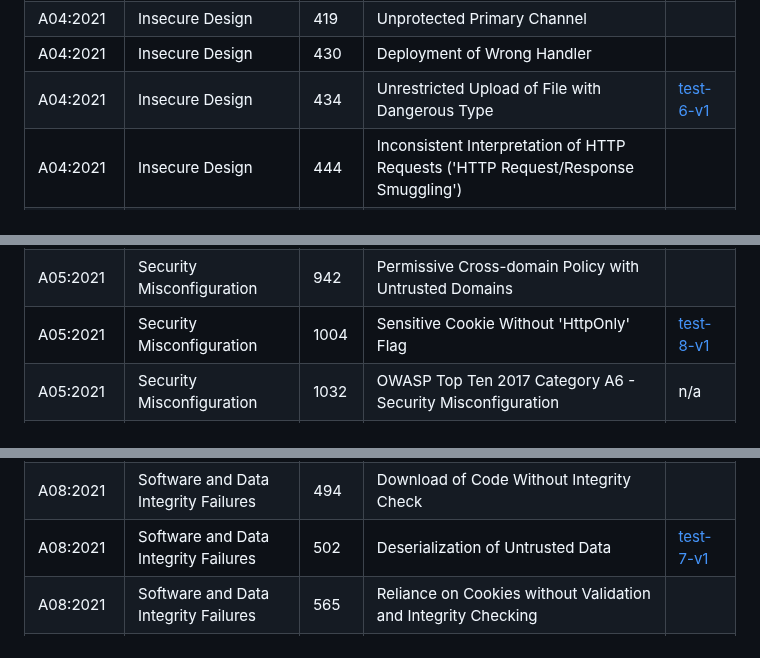
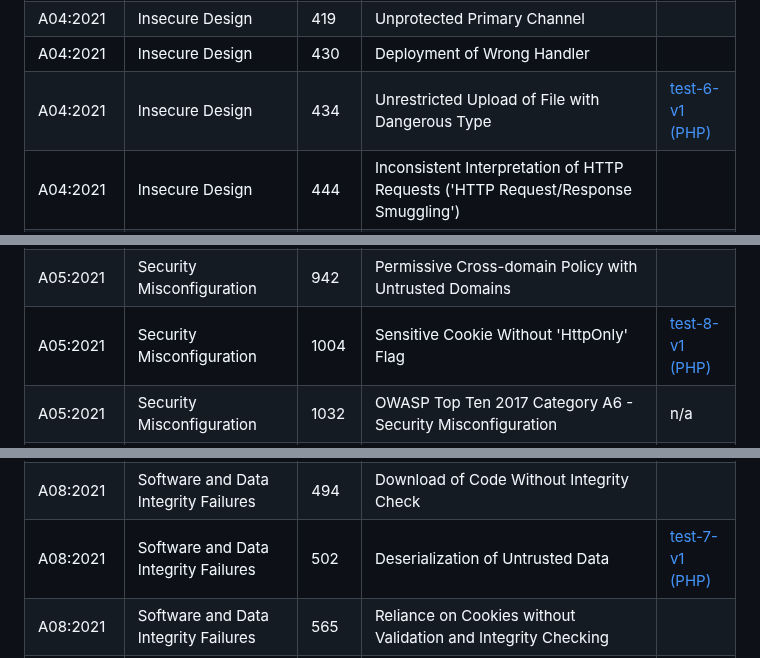
Before and after one commit to cytix-software/AppSec-Detection-Framework, a Markdown page: README.md, 3 parts joined by grey strips. Drawn GitHub-style.

```diff
--- a/README.md
+++ b/README.md
@@ -157,7 +157,7 @@ In order to do this, the `profiles` should be defined for each service to includ
 | A04:2021       | Insecure Design                            | 316     | Cleartext Storage of Sensitive Information in Memory                                                                   |              |
 | A04:2021       | Insecure Design                            | 419     | Unprotected Primary Channel                                                                                            |              |
 | A04:2021       | Insecure Design                            | 430     | Deployment of Wrong Handler                                                                                            |              |
-| A04:2021       | Insecure Design                            | 434     | Unrestricted Upload of File with Dangerous Type                                                                        | [test-6-v1](tests/test-6/v1/)          |
+| A04:2021       | Insecure Design                            | 434     | Unrestricted Upload of File with Dangerous Type                                                                        | [test-6-v1 (PHP)](tests/test-6/v1/)          |
 | A04:2021       | Insecure Design                            | 444     | Inconsistent Interpretation of HTTP Requests ('HTTP Request/Response Smuggling')                                       |              |
 | A04:2021       | Insecure Design                            | 451     | User Interface (UI) Misrepresentation of Critical Information                                                          |              |
 | A04:2021       | Insecure Design                            | 472     | External Control of Assumed-Immutable Web Parameter                                                                    |              |
@@ -198,7 +198,7 @@ In order to do this, the `profiles` should be defined for each service to includ
 | A05:2021       | Security Misconfiguration                  | 756     | Missing Custom Error Page                                                                                              |              |
 | A05:2021       | Security Misconfiguration                  | 776     | Improper Restriction of Recursive Entity References in DTDs ('XML Entity Expansion')                                   |              |
 | A05:2021       | Security Misconfiguration                  | 942     | Permissive Cross-domain Policy with Untrusted Domains                                                                  |              |
-| A05:2021       | Security Misconfiguration                  | 1004    | Sensitive Cookie Without 'HttpOnly' Flag                                                                               | [test-8-v1](tests/test-8/v1/) |
+| A05:2021       | Security Misconfiguration                  | 1004    | Sensitive Cookie Without 'HttpOnly' Flag                                                                               | [test-8-v1 (PHP)](tests/test-8/v1/) |
 | A05:2021       | Security Misconfiguration                  | 1032    | OWASP Top Ten 2017 Category A6 - Security Misconfiguration                                                             | n/a          |
 | A05:2021       | Security Misconfiguration                  | 1174    | [ASP.NET](http://ASP.NET) Misconfiguration: Improper Model Validation                                                  |              |
 | A06:2021       | Vulnerable and Outdated Components         | 937     | OWASP Top Ten 2013 Category A9 - Using Components with Known Vulnerabilities                                           | n/a          |
@@ -230,7 +230,7 @@ In order to do this, the `profiles` should be defined for each service to includ
 | A08:2021       | Software and Data Integrity Failures       | 353     | Missing Support for Integrity Check                                                                                    |              |
 | A08:2021       | Software and Data Integrity Failures       | 426     | Untrusted Search Path                                                                                                  |              |
 | A08:2021       | Software and Data Integrity Failures       | 494     | Download of Code Without Integrity Check                                                                               |              |
-| A08:2021       | Software and Data Integrity Failures       | 502     | Deserialization of Untrusted Data                                                                                      | [test-7-v1](tests/test-7/v1/)          |
+| A08:2021       | Software and Data Integrity Failures       | 502     | Deserialization of Untrusted Data                                                                                      | [test-7-v1 (PHP)](tests/test-7/v1/)          |
 | A08:2021       | Software and Data Integrity Failures       | 565     | Reliance on Cookies without Validation and Integrity Checking                                                          |              |
 | A08:2021       | Software and Data Integrity Failures       | 784     | Reliance on Cookies without Validation and Integrity Checking in a Security Decision                                   |              |
 | A08:2021       | Software and Data Integrity Failures       | 829     | Inclusion of Functionality from Untrusted Control Sphere                                                               |              |
```
Also changed, not shown: other parts of README.md (+6 -6 lines).
